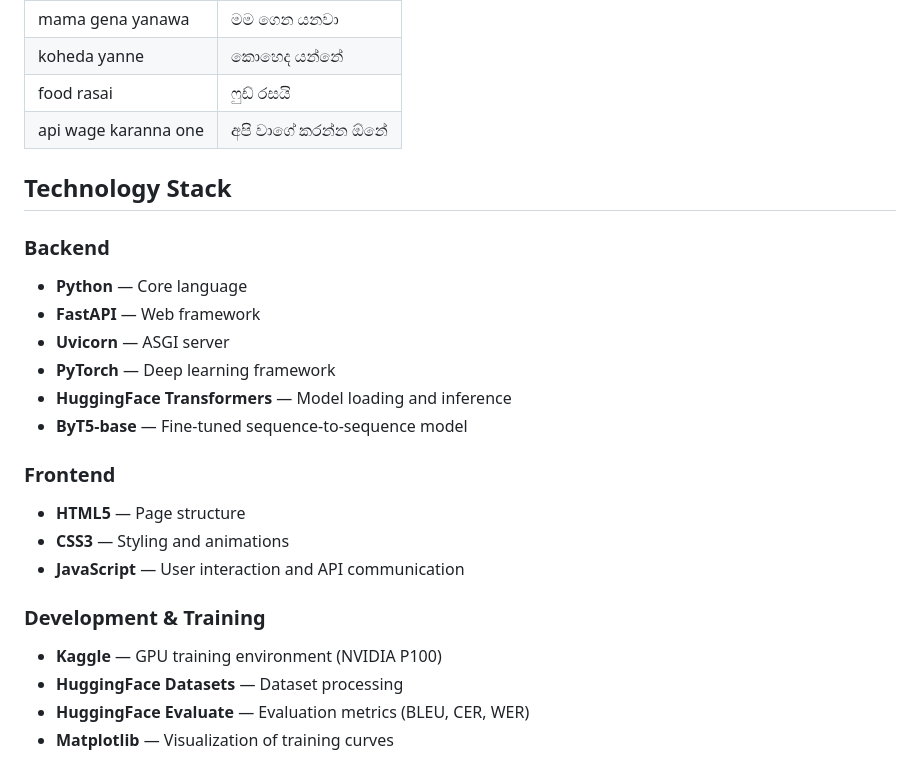
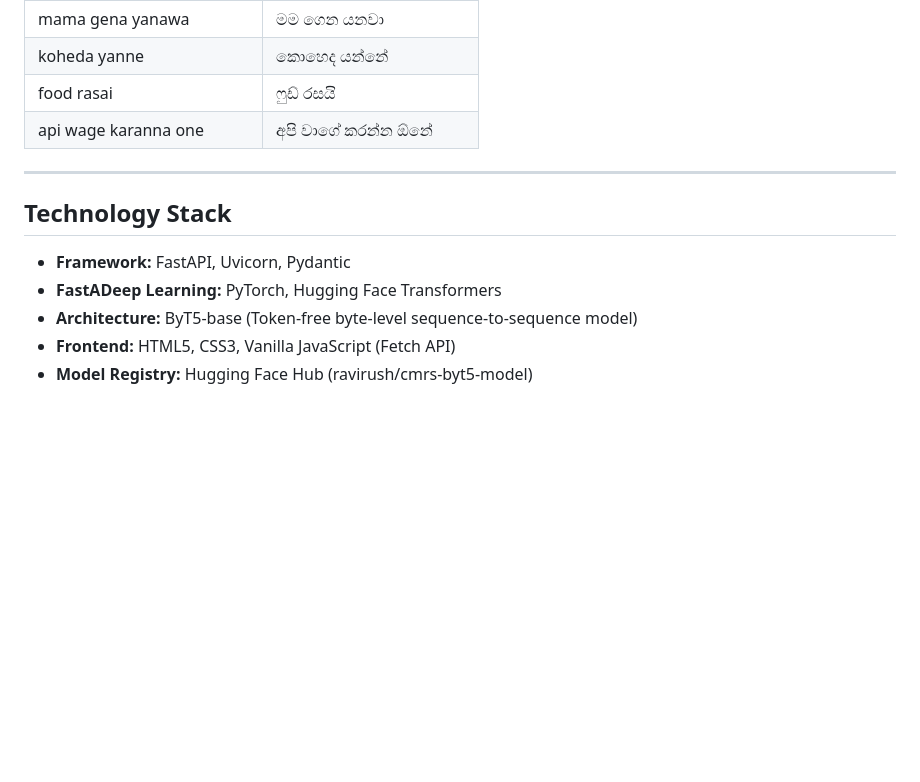
Before and after one commit to ravirush/cmrs-transliterator-app, a Markdown page: README.md, the part around one of its changes. Rendered like a GitHub page; blank space fills up the shorter version.

```diff
--- a/README.md
+++ b/README.md
@@ -105,23 +102,12 @@ The server will start at `http://127.0.0.1:8000`
 | food rasai | ෆුඩ් රසයි |
 | api wage karanna one | අපි වාගේ කරන්න ඕනේ |
 
+---
+
 ## Technology Stack
 
-### Backend
-- **Python** — Core language
-- **FastAPI** — Web framework
-- **Uvicorn** — ASGI server
-- **PyTorch** — Deep learning framework
-- **HuggingFace Transformers** — Model loading and inference
-- **ByT5-base** — Fine-tuned sequence-to-sequence model
-
-### Frontend
-- **HTML5** — Page structure
-- **CSS3** — Styling and animations
-- **JavaScript** — User interaction and API communication
-
-### Development & Training
-- **Kaggle** — GPU training environment (NVIDIA P100)
-- **HuggingFace Datasets** — Dataset processing
-- **HuggingFace Evaluate** — Evaluation metrics (BLEU, CER, WER)
-- **Matplotlib** — Visualization of training curves
+- **Framework:** FastAPI, Uvicorn, Pydantic
+- **FastADeep Learning:** PyTorch, Hugging Face Transformers
+- **Architecture:** ByT5-base (Token-free byte-level sequence-to-sequence model)
+- **Frontend:** HTML5, CSS3, Vanilla JavaScript (Fetch API)
+- **Model Registry:** Hugging Face Hub (ravirush/cmrs-byt5-model)
```
Also changed, not shown: other parts of README.md (+26 -29 lines).
